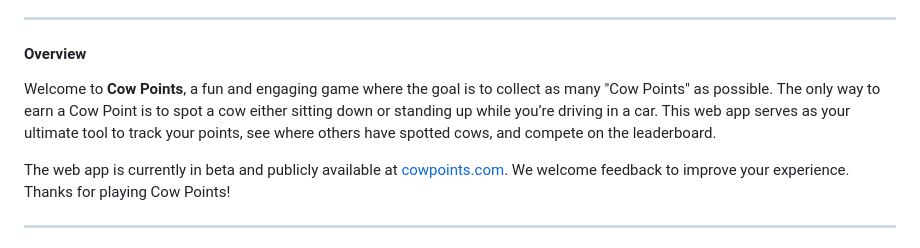
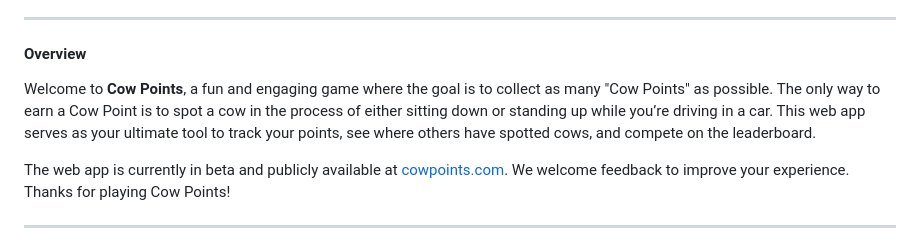
Before and after one commit to Aiden-Jacobs/Cow-Points, a Markdown page: README.md, the part around the change. GitHub-like rendering.

Commit message:
Update README.md - clarification

```diff
--- a/README.md
+++ b/README.md
@@ -4,7 +4,7 @@
 
 #### **Overview**
 
-Welcome to **Cow Points**, a fun and engaging game where the goal is to collect as many "Cow Points" as possible. The only way to earn a Cow Point is to spot a cow either sitting down or standing up while you’re driving in a car. This web app serves as your ultimate tool to track your points, see where others have spotted cows, and compete on the leaderboard.
+Welcome to **Cow Points**, a fun and engaging game where the goal is to collect as many "Cow Points" as possible. The only way to earn a Cow Point is to spot a cow in the process of either sitting down or standing up while you’re driving in a car. This web app serves as your ultimate tool to track your points, see where others have spotted cows, and compete on the leaderboard.
 
 The web app is currently in beta and publicly available at [cowpoints.com](https://cowpoints.com). We welcome feedback to improve your experience. Thanks for playing Cow Points!
 
```
